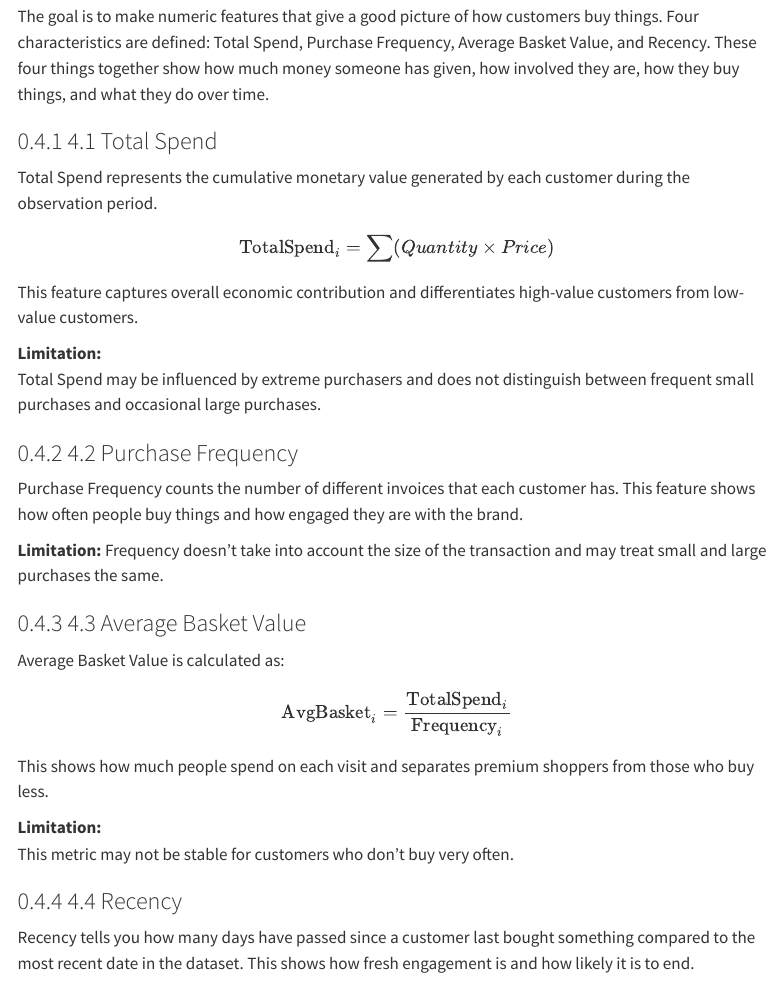
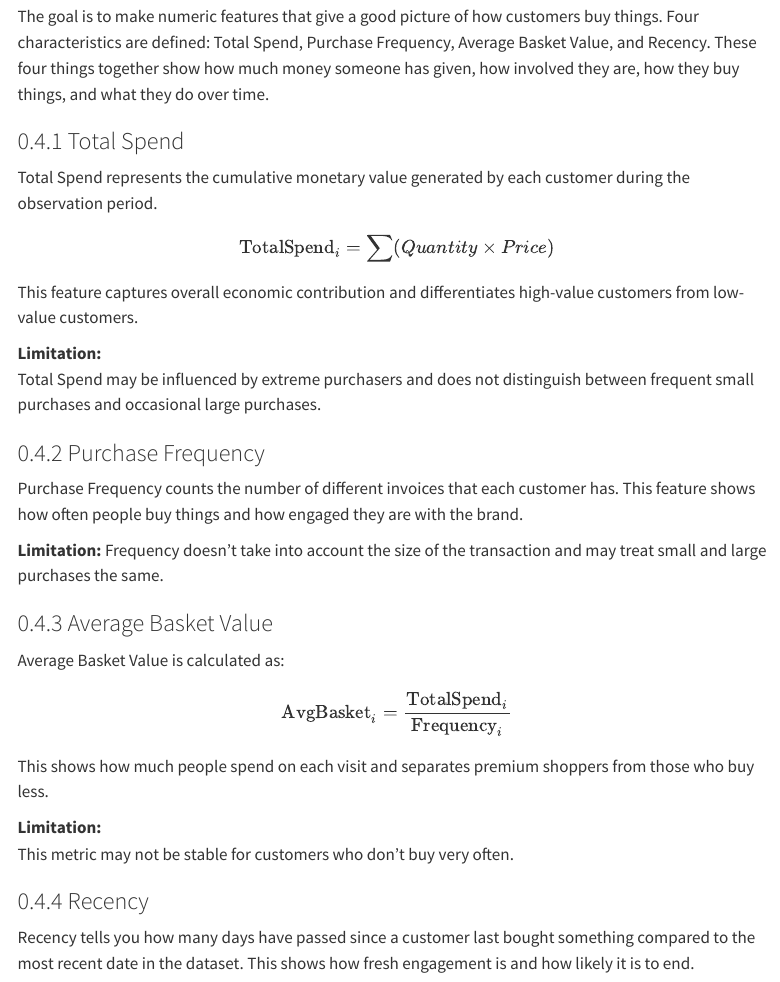
Before and after one commit to leicester-ods-2025/dmnn-ct1-individual-2-ajaysyam05518, a Quarto document (notebooks/259060305-week5-clustering.qmd): the page in a window 1100 px wide, from 1950 px down. Rendered offline with R 4.5, knitr and Pandoc in place of Quarto, with nearby package versions; some code elsewhere in the file could not run offline; menus at the side of the page are left out.

Commit message:
Update 259060305-week5-clustering.qmd

```diff
--- a/notebooks/259060305-week5-clustering.qmd
+++ b/notebooks/259060305-week5-clustering.qmd
@@ -73,7 +73,7 @@ How observations are represented is the only thing that affects clustering perfo
 
 The goal is to make numeric features that give a good picture of how customers buy things. Four characteristics are defined: Total Spend, Purchase Frequency, Average Basket Value, and Recency. These four things together show how much money someone has given, how involved they are, how they buy things, and what they do over time.
 
-### 4.1 Total Spend
+### Total Spend
 Total Spend represents the cumulative monetary value generated by each customer during the observation period.
 
 \[
@@ -85,12 +85,12 @@ This feature captures overall economic contribution and differentiates high-valu
 **Limitation:**
 Total Spend may be influenced by extreme purchasers and does not distinguish between frequent small purchases and occasional large purchases.
 
-### 4.2 Purchase Frequency
+### Purchase Frequency
 Purchase Frequency counts the number of different invoices that each customer has. This feature shows how often people buy things and how engaged they are with the brand.
 
 **Limitation:** Frequency doesn't take into account the size of the transaction and may treat small and large purchases the same.
 
-### 4.3 Average Basket Value
+### Average Basket Value
 
 Average Basket Value is calculated as:
 
@@ -103,7 +103,7 @@ This shows how much people spend on each visit and separates premium shoppers fr
 **Limitation:**
 This metric may not be stable for customers who don't buy very often.
 
-### 4.4 Recency
+### Recency
 
 Recency tells you how many days have passed since a customer last bought something compared to the most recent date in the dataset. This shows how fresh engagement is and how likely it is to end.
 
```
Also changed, not shown: notebooks/259060305-week5-clustering.qmd (4 more changed lines).
